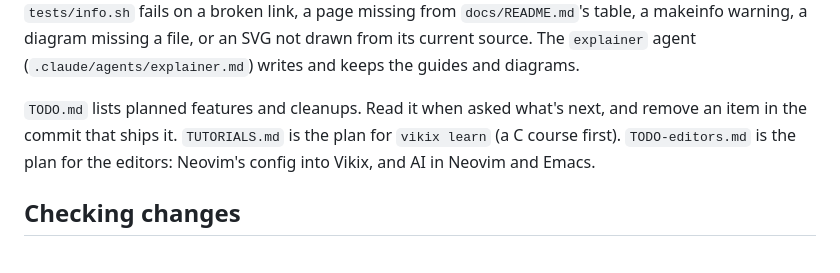
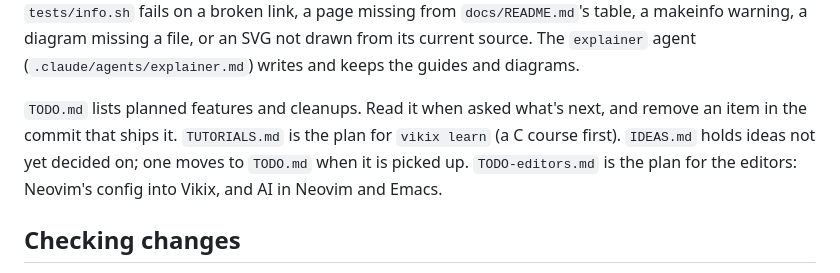
Before and after one commit to vukini/vikix, a Markdown page: CLAUDE.md, the part around the change. Drawn GitHub-style.

Commit message:
IDEAS.md: ideas not yet decided on, which move to TODO.md when picked up
Co-Authored-By: Claude Opus 5.5 <noreply@anthropic.com>
Claude-Session: https://claude.ai/code/session_019gucRbEi1u1mKpQTRschNJ

```diff
--- a/CLAUDE.md
+++ b/CLAUDE.md
@@ -12,7 +12,7 @@ This folder sits inside an Obsidian vault, but it is a code repo: the vault's no
 
 `docs/` holds the user's guides (the map of files, how it fits together, customizing, fixing). They name real paths, keys, variables and commands: when a change moves or renames one, update the guide in the same commit. `40-config` also makes them an Info manual, `~/.local/share/info/vikix.info` (`info vikix`, Emacs `C-h i`), through `lib/md2texi.py`, which knows only the Markdown the guides use; It also makes them web pages, `~/.local/share/vikix/guide/` (`makeinfo --html`, styled by `docs/guide.css`). Diagrams are `![what it shows](diagrams/NAME.svg)` on a line of their own, three files in `docs/diagrams/`: `NAME.mmd` (Mermaid source), `NAME.svg` (committed, drawn by `docs/diagrams/render.sh` with the system Chromium, ending with the source's SHA-1) and `NAME.txt` (the plain-text version Info shows). `tests/info.sh` fails on a broken link, a page missing from `docs/README.md`'s table, a makeinfo warning, a diagram missing a file, or an SVG not drawn from its current source. The `explainer` agent (`.claude/agents/explainer.md`) writes and keeps the guides and diagrams.
 
-`TODO.md` lists planned features and cleanups. Read it when asked what's next, and remove an item in the commit that ships it. `TUTORIALS.md` is the plan for `vikix learn` (a C course first). `TODO-editors.md` is the plan for the editors: Neovim's config into Vikix, and AI in Neovim and Emacs.
+`TODO.md` lists planned features and cleanups. Read it when asked what's next, and remove an item in the commit that ships it. `TUTORIALS.md` is the plan for `vikix learn` (a C course first). `IDEAS.md` holds ideas not yet decided on; one moves to `TODO.md` when it is picked up. `TODO-editors.md` is the plan for the editors: Neovim's config into Vikix, and AI in Neovim and Emacs.
 
 ## Checking changes
 
```
Also changed, not shown: IDEAS.md (added, +47 -0 lines).
